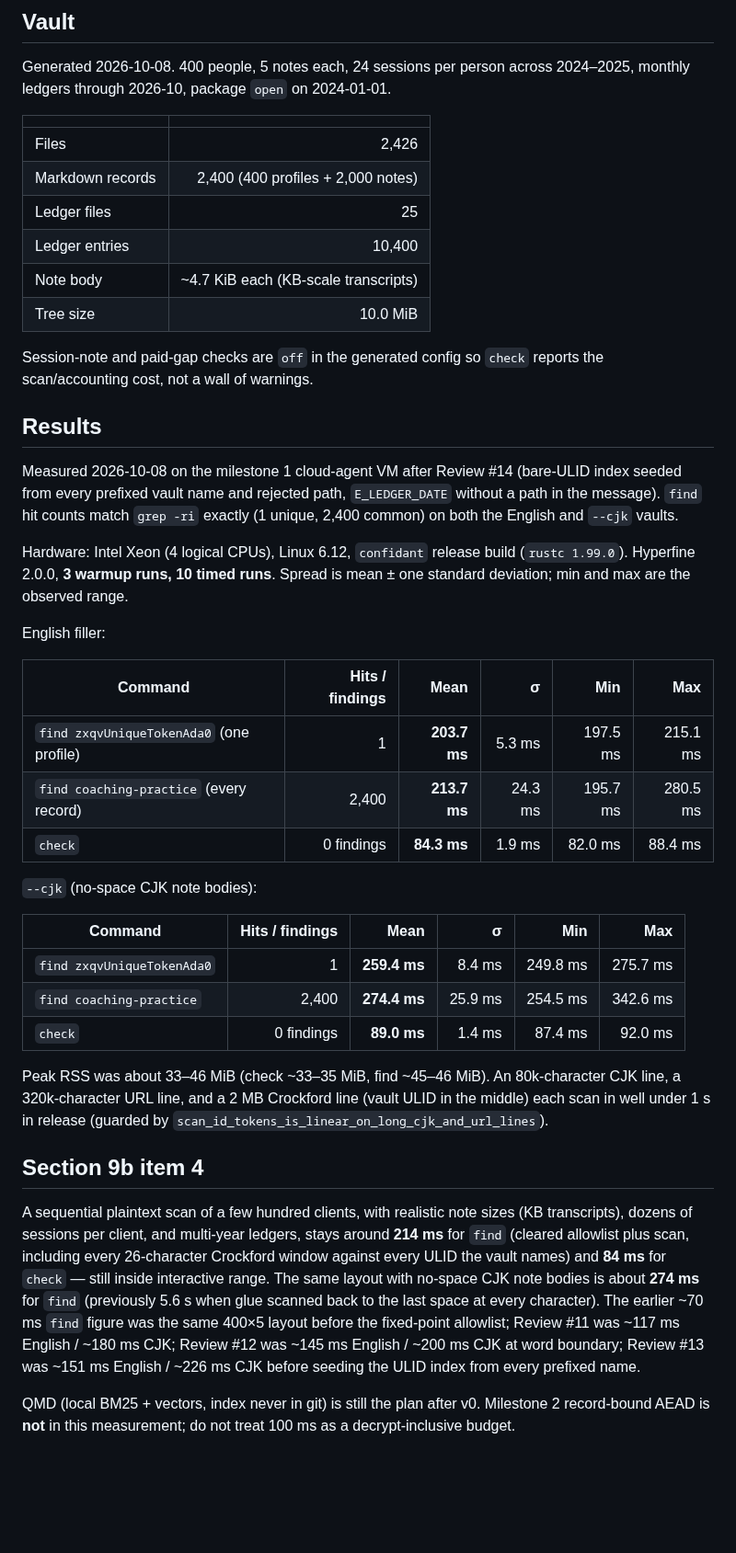
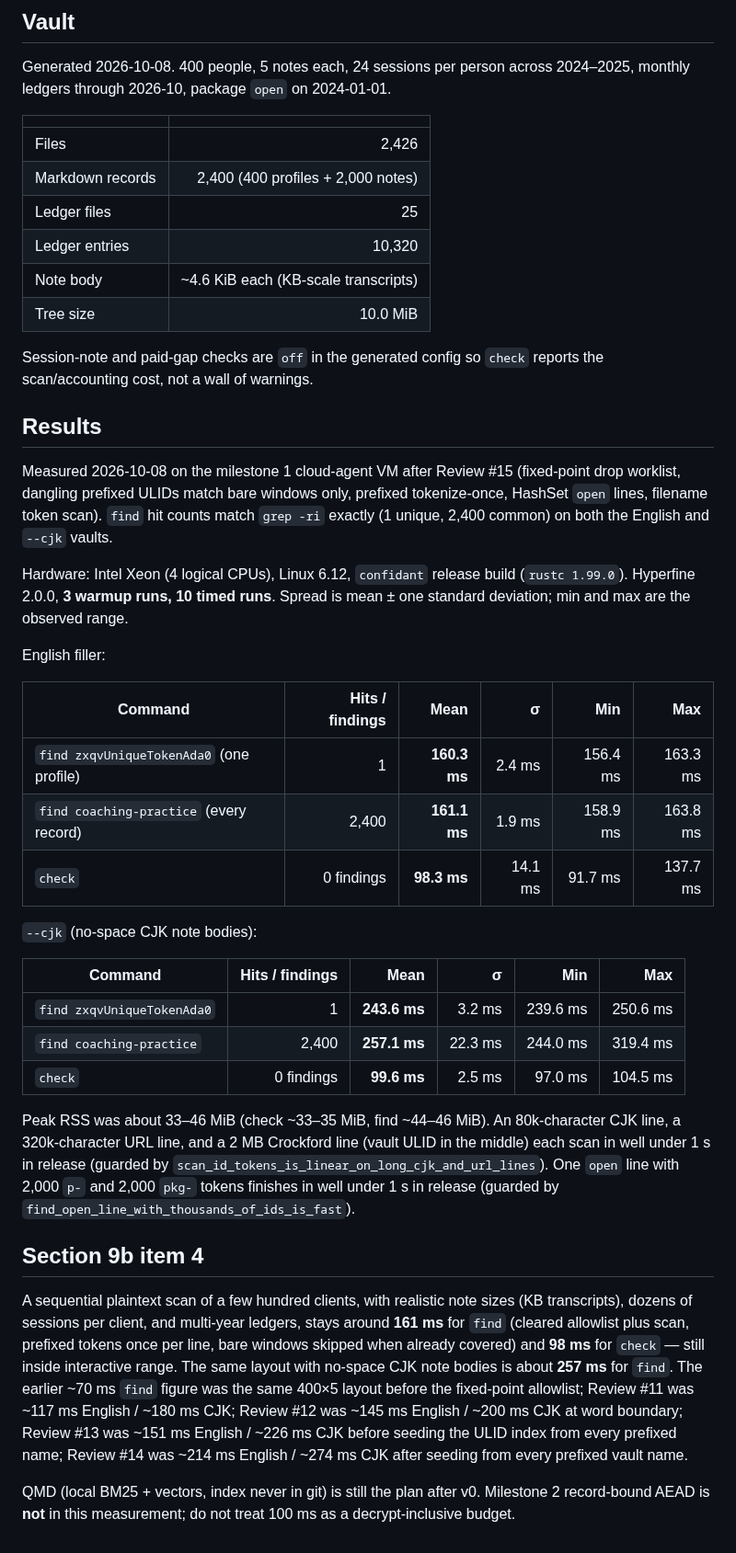
Before and after one commit to hirefrank/confidant, a Markdown page: docs/search-benchmark.md, the part around the change. Shown at 92% size. GitHub-like rendering; blank space fills up the shorter version.

Commit message:
Record Review #15 English and CJK search timings
Co-authored-by: fcharris <fcharris@gmail.com>

```diff
--- a/docs/search-benchmark.md
+++ b/docs/search-benchmark.md
@@ -41,8 +41,8 @@ across 2024–2025, monthly ledgers through 2026-10, package `open` on
 | Files | 2,426 |
 | Markdown records | 2,400 (400 profiles + 2,000 notes) |
 | Ledger files | 25 |
-| Ledger entries | 10,400 |
-| Note body | ~4.7 KiB each (KB-scale transcripts) |
+| Ledger entries | 10,320 |
+| Note body | ~4.6 KiB each (KB-scale transcripts) |
 | Tree size | 10.0 MiB |
 
 Session-note and paid-gap checks are `off` in the generated config so
@@ -50,11 +50,11 @@ Session-note and paid-gap checks are `off` in the generated config so
 
 ## Results
 
-Measured 2026-10-08 on the milestone 1 cloud-agent VM after Review #14
-(bare-ULID index seeded from every prefixed vault name and rejected
-path, `E_LEDGER_DATE` without a path in the message). `find` hit counts
-match `grep -ri` exactly (1 unique, 2,400 common) on both the English
-and `--cjk` vaults.
+Measured 2026-10-08 on the milestone 1 cloud-agent VM after Review #15
+(fixed-point drop worklist, dangling prefixed ULIDs match bare windows
+only, prefixed tokenize-once, HashSet `open` lines, filename token scan).
+`find` hit counts match `grep -ri` exactly (1 unique, 2,400 common) on
+both the English and `--cjk` vaults.
 
 Hardware: Intel Xeon (4 logical CPUs), Linux 6.12, `confidant` release
 build (`rustc 1.99.0`). Hyperfine 2.0.0, **3 warmup runs, 10 timed runs**.
@@ -64,37 +64,40 @@ English filler:
 
 | Command | Hits / findings | Mean | σ | Min | Max |
 |---|---:|---:|---:|---:|---:|
-| `find zxqvUniqueTokenAda0` (one profile) | 1 | **203.7 ms** | 5.3 ms | 197.5 ms | 215.1 ms |
-| `find coaching-practice` (every record) | 2,400 | **213.7 ms** | 24.3 ms | 195.7 ms | 280.5 ms |
-| `check` | 0 findings | **84.3 ms** | 1.9 ms | 82.0 ms | 88.4 ms |
+| `find zxqvUniqueTokenAda0` (one profile) | 1 | **160.3 ms** | 2.4 ms | 156.4 ms | 163.3 ms |
+| `find coaching-practice` (every record) | 2,400 | **161.1 ms** | 1.9 ms | 158.9 ms | 163.8 ms |
+| `check` | 0 findings | **98.3 ms** | 14.1 ms | 91.7 ms | 137.7 ms |
 
 `--cjk` (no-space CJK note bodies):
 
 | Command | Hits / findings | Mean | σ | Min | Max |
 |---|---:|---:|---:|---:|---:|
-| `find zxqvUniqueTokenAda0` | 1 | **259.4 ms** | 8.4 ms | 249.8 ms | 275.7 ms |
-| `find coaching-practice` | 2,400 | **274.4 ms** | 25.9 ms | 254.5 ms | 342.6 ms |
-| `check` | 0 findings | **89.0 ms** | 1.4 ms | 87.4 ms | 92.0 ms |
+| `find zxqvUniqueTokenAda0` | 1 | **243.6 ms** | 3.2 ms | 239.6 ms | 250.6 ms |
+| `find coaching-practice` | 2,400 | **257.1 ms** | 22.3 ms | 244.0 ms | 319.4 ms |
+| `check` | 0 findings | **99.6 ms** | 2.5 ms | 97.0 ms | 104.5 ms |
 
-Peak RSS was about 33–46 MiB (check ~33–35 MiB, find ~45–46 MiB).
+Peak RSS was about 33–46 MiB (check ~33–35 MiB, find ~44–46 MiB).
 An 80k-character CJK line, a 320k-character URL line, and a 2 MB
 Crockford line (vault ULID in the middle) each scan in well under 1 s
 in release (guarded by `scan_id_tokens_is_linear_on_long_cjk_and_url_lines`).
+One `open` line with 2,000 `p-` and 2,000 `pkg-` tokens finishes in
+well under 1 s in release (guarded by `find_open_line_with_thousands_of_ids_is_fast`).
 
 ## Section 9b item 4
 
 A sequential plaintext scan of a few hundred clients, with realistic
 note sizes (KB transcripts), dozens of sessions per client, and
-multi-year ledgers, stays around **214 ms** for `find` (cleared
-allowlist plus scan, including every 26-character Crockford window
-against every ULID the vault names) and **84 ms** for `check` — still
-inside interactive range. The same layout with no-space CJK note bodies
-is about **274 ms** for `find` (previously 5.6 s when glue scanned back
-to the last space at every character). The earlier ~70 ms `find` figure
-was the same 400×5 layout before the fixed-point allowlist; Review #11
-was ~117 ms English / ~180 ms CJK; Review #12 was ~145 ms English /
-~200 ms CJK at word boundary; Review #13 was ~151 ms English / ~226 ms
-CJK before seeding the ULID index from every prefixed name.
+multi-year ledgers, stays around **161 ms** for `find` (cleared
+allowlist plus scan, prefixed tokens once per line, bare windows skipped
+when already covered) and **98 ms** for `check` — still inside
+interactive range. The same layout with no-space CJK note bodies is
+about **257 ms** for `find`. The earlier ~70 ms `find` figure was the
+same 400×5 layout before the fixed-point allowlist; Review #11 was
+~117 ms English / ~180 ms CJK; Review #12 was ~145 ms English / ~200 ms
+CJK at word boundary; Review #13 was ~151 ms English / ~226 ms CJK
+before seeding the ULID index from every prefixed name; Review #14 was
+~214 ms English / ~274 ms CJK after seeding from every prefixed vault
+name.
 
 QMD (local BM25 + vectors, index never in git) is still the plan after
 v0. Milestone 2 record-bound AEAD is **not** in this measurement; do not
```
